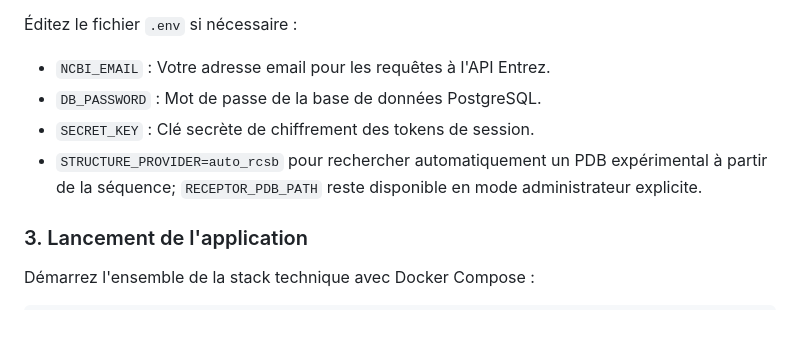
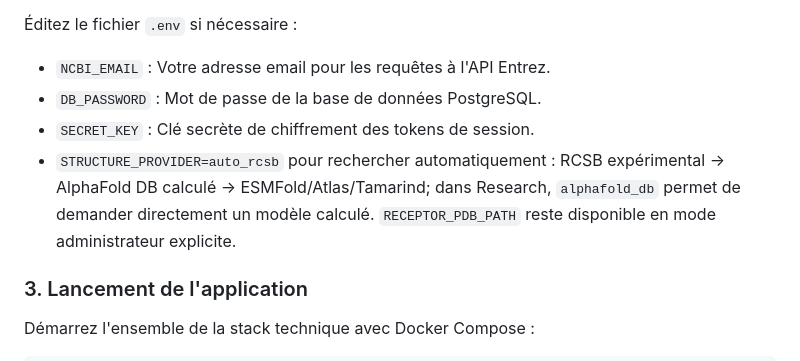
Before and after one commit to diarraibrahimamohamed-ops/nexora_v2, a Markdown page: README.md, the part around the change. GitHub-like rendering; blank space fills up the shorter version.

Commit message:
Clarify automatic receptor source order and explicit AlphaFold DB mode

```diff
--- a/README.md
+++ b/README.md
@@ -193,7 +193,7 @@ cp .env.example .env
 * `NCBI_EMAIL` : Votre adresse email pour les requêtes à l'API Entrez.
 * `DB_PASSWORD` : Mot de passe de la base de données PostgreSQL.
 * `SECRET_KEY` : Clé secrète de chiffrement des tokens de session.
-* `STRUCTURE_PROVIDER=auto_rcsb` pour rechercher automatiquement un PDB expérimental à partir de la séquence; `RECEPTOR_PDB_PATH` reste disponible en mode administrateur explicite.
+* `STRUCTURE_PROVIDER=auto_rcsb` pour rechercher automatiquement : RCSB expérimental → AlphaFold DB calculé → ESMFold/Atlas/Tamarind; dans Research, `alphafold_db` permet de demander directement un modèle calculé. `RECEPTOR_PDB_PATH` reste disponible en mode administrateur explicite.
 
 ### 3. Lancement de l'application
 Démarrez l'ensemble de la stack technique avec Docker Compose :
```
